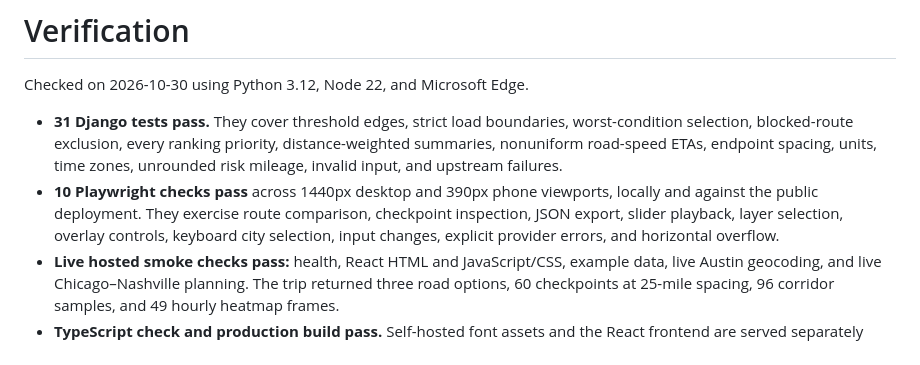
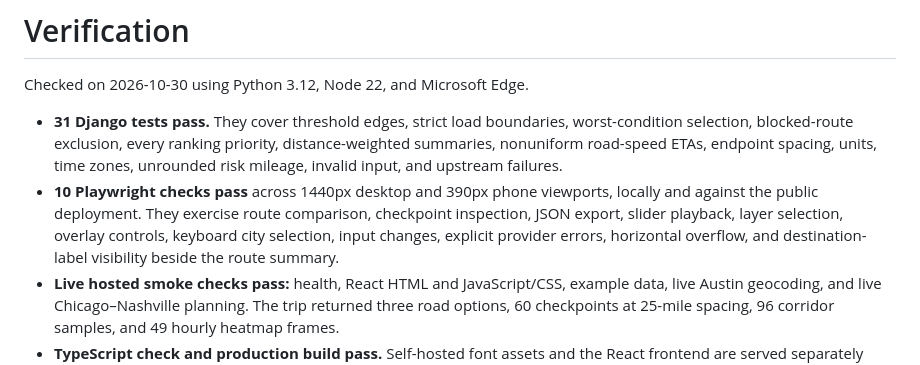
Before and after one commit to ArhumKhan10/spotter-route-intelligence, a Markdown page: docs/VERIFICATION.md, the part around the change. Drawn GitHub-style.

```diff
--- a/docs/VERIFICATION.md
+++ b/docs/VERIFICATION.md
@@ -10,7 +10,8 @@ Checked on 2026-10-30 using Python 3.12, Node 22, and Microsoft Edge.
   locally and against the public deployment. They exercise route comparison,
   checkpoint inspection, JSON export, slider playback, layer selection,
   overlay controls, keyboard city selection, input changes, explicit provider
-  errors, and horizontal overflow.
+  errors, horizontal overflow, and destination-label visibility beside the
+  route summary.
 - **Live hosted smoke checks pass:** health, React HTML and JavaScript/CSS,
   example data, live Austin geocoding, and live Chicago–Nashville planning.
   The trip returned three road options, 60 checkpoints at 25-mile spacing,
```
Also changed, not shown: docs/DESIGN_REVIEW.md (+5 -0 lines), docs/desktop.png, docs/mobile.png, 3 other files.
